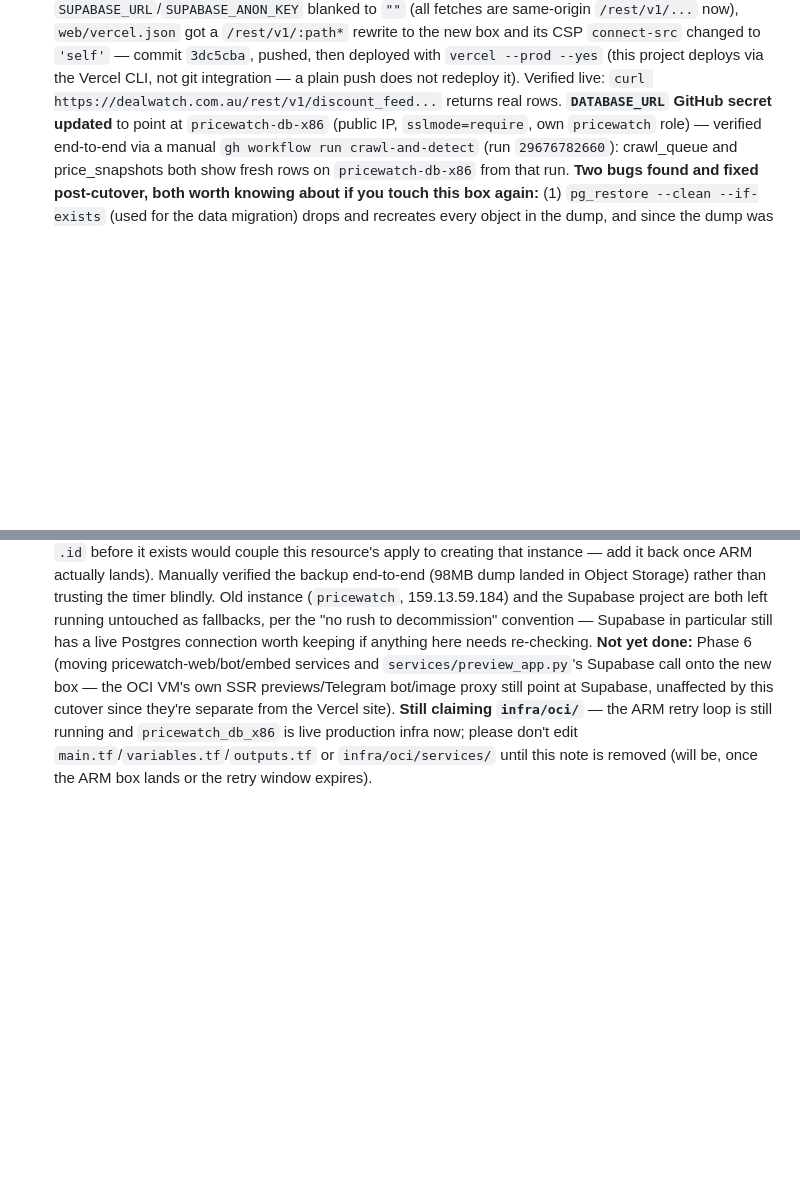
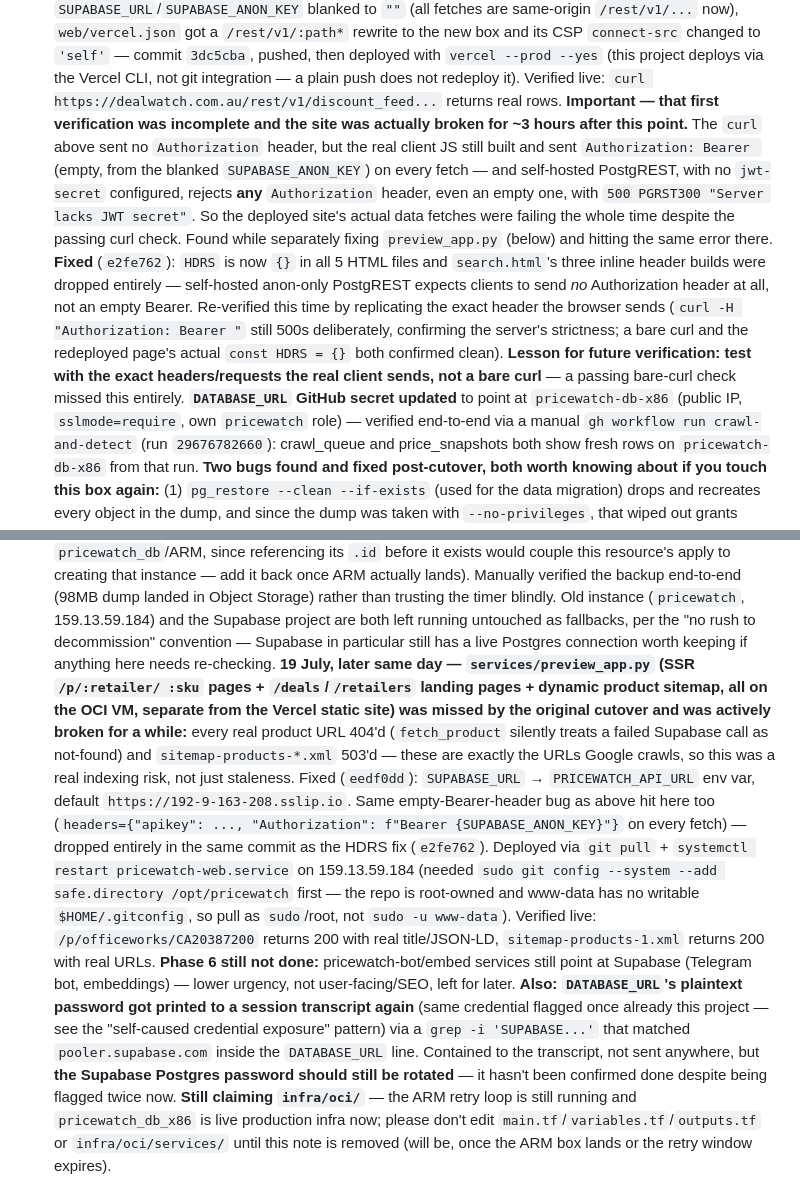
Before and after one commit to JohanLiebert-2004/pricewatch, a Markdown page: AGENT_STATE.md, 2 parts joined by grey strips. Rendered like a GitHub page; blank space fills up the shorter version.

Commit message:
AGENT_STATE: record the SEO/preview_app.py fix and the header bug
Both real production bugs found and fixed while working the SEO
angle: preview_app.py was still pointed at dead Supabase (every
product URL Google crawls was 404ing), and the empty Bearer header
left over from the anon-key blanking was breaking every PostgREST
call site-wide despite an earlier passing verification.

```diff
--- a/AGENT_STATE.md
+++ b/AGENT_STATE.md
@@ -63,7 +63,28 @@ Before changing anything:
   `vercel --prod --yes` (this project deploys via the Vercel CLI, not git
   integration — a plain push does not redeploy it). Verified live:
   `curl https://dealwatch.com.au/rest/v1/discount_feed...` returns real
-  rows. **`DATABASE_URL` GitHub secret updated** to point at
+  rows.
+  **Important — that first verification was incomplete and the site was
+  actually broken for ~3 hours after this point.** The `curl` above sent no
+  `Authorization` header, but the real client JS still built and sent
+  `Authorization: Bearer ` (empty, from the blanked `SUPABASE_ANON_KEY`) on
+  every fetch — and self-hosted PostgREST, with no `jwt-secret` configured,
+  rejects **any** `Authorization` header, even an empty one, with `500
+  PGRST300 "Server lacks JWT secret"`. So the deployed site's actual data
+  fetches were failing the whole time despite the passing curl check. Found
+  while separately fixing `preview_app.py` (below) and hitting the same
+  error there. **Fixed** (`e2fe762`): `HDRS` is now `{}` in all 5 HTML
+  files and `search.html`'s three inline header builds were dropped
+  entirely — self-hosted anon-only PostgREST expects clients to send *no*
+  Authorization header at all, not an empty Bearer. Re-verified this time
+  by replicating the exact header the browser sends
+  (`curl -H "Authorization: Bearer "` still 500s deliberately, confirming
+  the server's strictness; a bare curl and the redeployed page's actual
+  `const HDRS = {}` both confirmed clean). **Lesson for future
+  verification: test with the exact headers/requests the real client
+  sends, not a bare curl** — a passing bare-curl check missed this
+  entirely.
+  **`DATABASE_URL` GitHub secret updated** to point at
   `pricewatch-db-x86` (public IP, `sslmode=require`, own `pricewatch` role)
   — verified end-to-end via a manual `gh workflow run crawl-and-detect`
   (run `29676782660`): crawl_queue and price_snapshots both show fresh
@@ -107,10 +128,34 @@ Before changing anything:
   both left running untouched as fallbacks, per the "no rush to
   decommission" convention — Supabase in particular still has a live
   Postgres connection worth keeping if anything here needs re-checking.
-  **Not yet done:** Phase 6 (moving pricewatch-web/bot/embed services and
-  `services/preview_app.py`'s Supabase call onto the new box — the OCI
-  VM's own SSR previews/Telegram bot/image proxy still point at Supabase,
-  unaffected by this cutover since they're separate from the Vercel site).
+  **19 July, later same day — `services/preview_app.py` (SSR `/p/:retailer/
+  :sku` pages + `/deals`/`/retailers` landing pages + dynamic product
+  sitemap, all on the OCI VM, separate from the Vercel static site) was
+  missed by the original cutover and was actively broken for a while:**
+  every real product URL 404'd (`fetch_product` silently treats a failed
+  Supabase call as not-found) and `sitemap-products-*.xml` 503'd — these
+  are exactly the URLs Google crawls, so this was a real indexing risk,
+  not just staleness. Fixed (`eedf0dd`): `SUPABASE_URL` →
+  `PRICEWATCH_API_URL` env var, default `https://192-9-163-208.sslip.io`.
+  Same empty-Bearer-header bug as above hit here too (`headers={"apikey":
+  ..., "Authorization": f"Bearer {SUPABASE_ANON_KEY}"}` on every fetch) —
+  dropped entirely in the same commit as the HDRS fix (`e2fe762`). Deployed
+  via `git pull` + `systemctl restart pricewatch-web.service` on
+  159.13.59.184 (needed `sudo git config --system --add safe.directory
+  /opt/pricewatch` first — the repo is root-owned and www-data has no
+  writable `$HOME/.gitconfig`, so pull as `sudo`/root, not `sudo -u
+  www-data`). Verified live: `/p/officeworks/CA20387200` returns 200 with
+  real title/JSON-LD, `sitemap-products-1.xml` returns 200 with real URLs.
+  **Phase 6 still not done:** pricewatch-bot/embed services still point at
+  Supabase (Telegram bot, embeddings) — lower urgency, not user-facing/SEO,
+  left for later.
+  **Also: `DATABASE_URL`'s plaintext password got printed to a session
+  transcript again** (same credential flagged once already this project —
+  see the "self-caused credential exposure" pattern) via a `grep -i
+  'SUPABASE...'` that matched `pooler.supabase.com` inside the
+  `DATABASE_URL` line. Contained to the transcript, not sent anywhere, but
+  **the Supabase Postgres password should still be rotated** — it hasn't
+  been confirmed done despite being flagged twice now.
   **Still claiming `infra/oci/`** — the ARM retry loop is still running and
   `pricewatch_db_x86` is live production infra now; please don't edit
   `main.tf`/`variables.tf`/`outputs.tf` or `infra/oci/services/` until this
```
